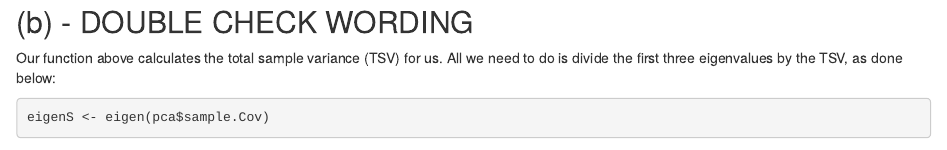
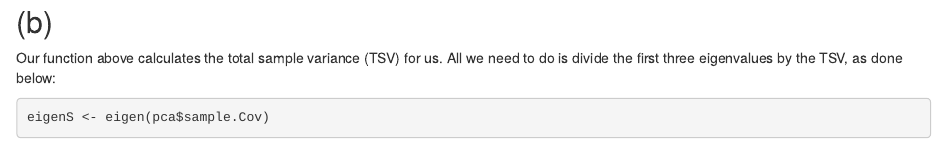
Before and after one commit to leahpom/MATH5793POMERANTZ, an R Markdown document (vignettes/Project2.Rmd): the page in a window 1100 px wide, from 1290 px down. Rendered offline with R 4.5, knitr and Pandoc, with nearby package versions; drawn as R Markdown's standard HTML page in place of the format the file asks for; some code elsewhere in the file could not run offline.

Commit message:
Project 2 update

```diff
--- a/vignettes/Project2.Rmd
+++ b/vignettes/Project2.Rmd
@@ -66,7 +66,7 @@ Y_5 & = e_5'X = -0.0577X_1 - 0.1386X_2 + 0.0050X_3 + 0.0067X_4 + 0.9886X_5
 \end{align}
 $$
 
-## (b) - DOUBLE CHECK WORDING
+## (b)
 
 Our function above calculates the total sample variance (TSV) for us. All we need to do is divide the first three eigenvalues by the TSV, as done below:
 
```
